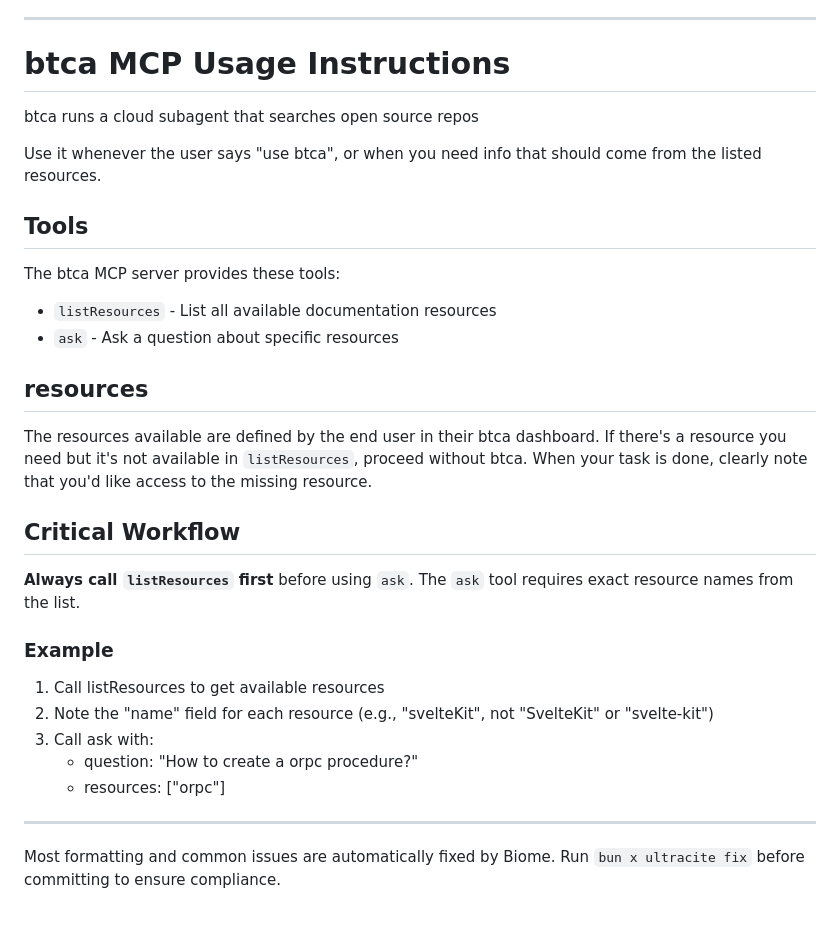
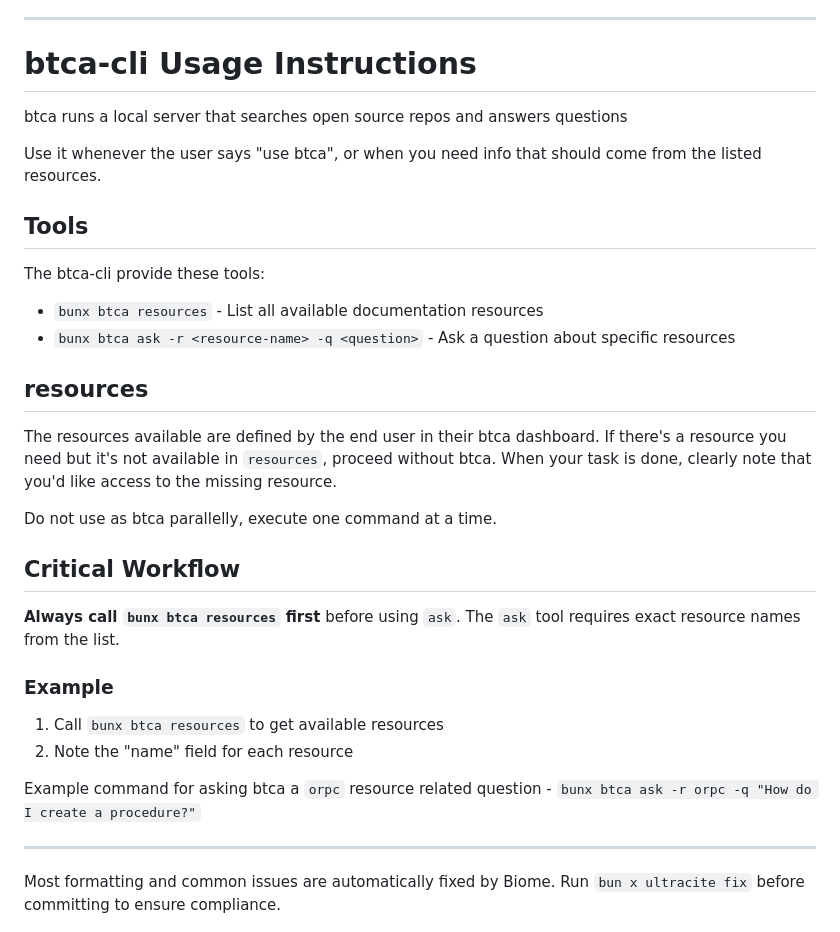
Before and after one commit to Muhammad-RK-Isa/chatroom, a Markdown page: AGENTS.md, the part around the change. Rendered like a GitHub page.

Commit message:
docs(agents): update btca guidance for local btca-cli workflow
Replace MCP-style tool instructions with concrete btca-cli commands and clarify the required resources-first flow before asking questions. Also document the single-command-at-a-time constraint and add a runnable orpc query example.

```diff
--- a/AGENTS.md
+++ b/AGENTS.md
@@ -148,34 +148,35 @@ Biome's linter will catch most issues automatically. Focus your attention on:
 
 ---
 
-# btca MCP Usage Instructions
+# btca-cli Usage Instructions
 
-btca runs a cloud subagent that searches open source repos
+btca runs a local server that searches open source repos and answers questions
 
 Use it whenever the user says "use btca", or when you need info that should come from the listed resources.
 
 ## Tools
 
-The btca MCP server provides these tools:
+The btca-cli provide these tools:
 
-- `listResources` - List all available documentation resources
-- `ask` - Ask a question about specific resources
+- `bunx btca resources` - List all available documentation resources
+- `bunx btca ask -r <resource-name> -q <question>` - Ask a question about specific resources
 
 ## resources
 
-The resources available are defined by the end user in their btca dashboard. If there's a resource you need but it's not available in `listResources`, proceed without btca. When your task is done, clearly note that you'd like access to the missing resource.
+The resources available are defined by the end user in their btca dashboard. If there's a resource you need but it's not available in `resources`, proceed without btca. When your task is done, clearly note that you'd like access to the missing resource.
+
+Do not use as btca parallelly, execute one command at a time.
 
 ## Critical Workflow
 
-**Always call `listResources` first** before using `ask`. The `ask` tool requires exact resource names from the list.
+**Always call `bunx btca resources` first** before using `ask`. The `ask` tool requires exact resource names from the list.
 
 ### Example
 
-1. Call listResources to get available resources
-2. Note the "name" field for each resource (e.g., "svelteKit", not "SvelteKit" or "svelte-kit")
-3. Call ask with:
-   - question: "How to create a orpc procedure?"
-   - resources: ["orpc"]
+1. Call `bunx btca resources` to get available resources
+2. Note the "name" field for each resource
+
+Example command for asking btca a `orpc` resource related question - `bunx btca ask -r orpc -q "How do I create a procedure?"`
 
 ---
 
```
